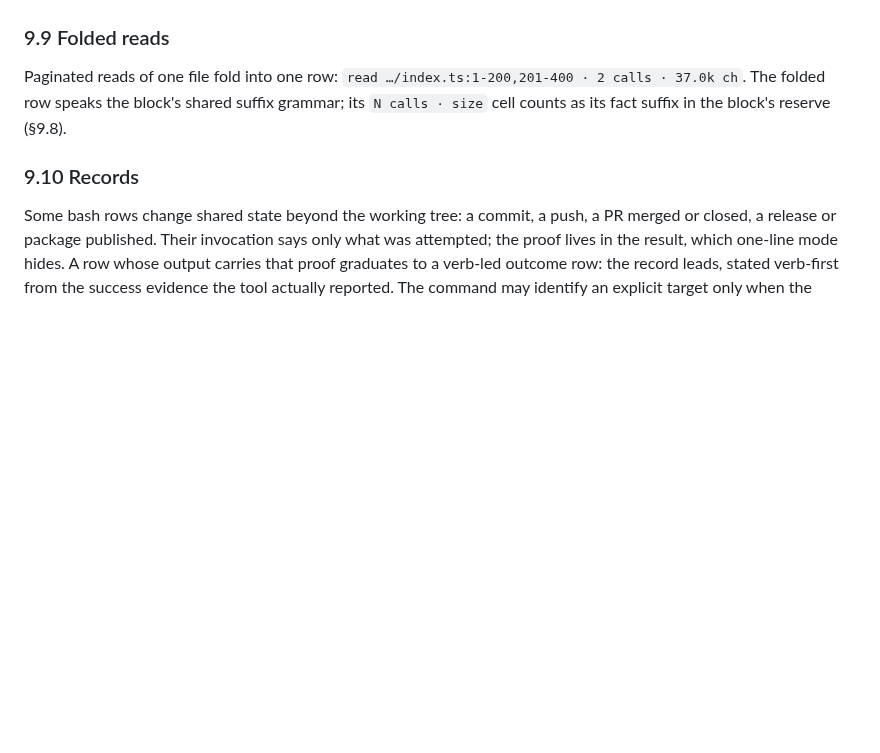
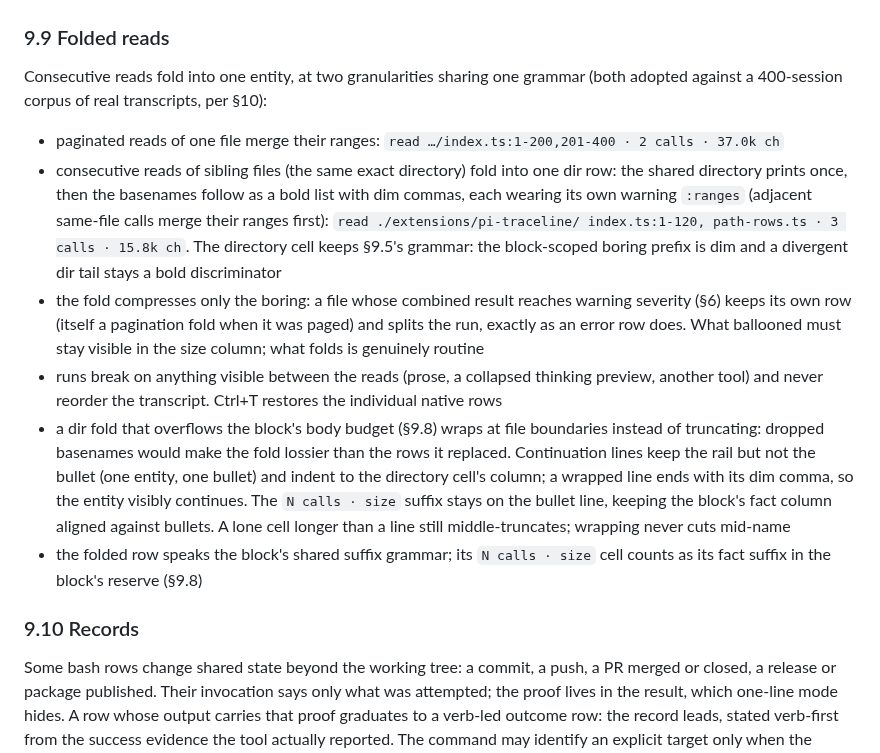
Before and after one commit to tmustier/pine-of-glass, a Markdown page: docs/design-language.md, the part around the change. Rendered like a GitHub page; blank space fills up the shorter version.

```diff
--- a/docs/design-language.md
+++ b/docs/design-language.md
@@ -390,10 +390,36 @@ dim ellipsis is legible; a wandering ellipsis column is not.
 
 ### 9.9 Folded reads
 
-Paginated reads of one file fold into one row:
-`read …/index.ts:1-200,201-400 · 2 calls · 37.0k ch`. The folded row speaks the
-block's shared suffix grammar; its `N calls · size` cell counts as its fact
-suffix in the block's reserve (§9.8).
+Consecutive reads fold into one entity, at two granularities sharing one
+grammar (both adopted against a 400-session corpus of real transcripts, per
+§10):
+
+- paginated reads of one file merge their ranges:
+  `read …/index.ts:1-200,201-400 · 2 calls · 37.0k ch`
+- consecutive reads of sibling files (the same exact directory) fold into one
+  dir row: the shared directory prints once, then the basenames follow as a
+  bold list with dim commas, each wearing its own warning `:ranges` (adjacent
+  same-file calls merge their ranges first):
+  `read ./extensions/pi-traceline/ index.ts:1-120, path-rows.ts · 3 calls · 15.8k ch`.
+  The directory cell keeps §9.5's grammar: the block-scoped boring prefix is
+  dim and a divergent dir tail stays a bold discriminator
+- the fold compresses only the boring: a file whose combined result reaches
+  warning severity (§6) keeps its own row (itself a pagination fold when it
+  was paged) and splits the run, exactly as an error row does. What ballooned
+  must stay visible in the size column; what folds is genuinely routine
+- runs break on anything visible between the reads (prose, a collapsed
+  thinking preview, another tool) and never reorder the transcript. Ctrl+T
+  restores the individual native rows
+- a dir fold that overflows the block's body budget (§9.8) wraps at file
+  boundaries instead of truncating: dropped basenames would make the fold
+  lossier than the rows it replaced. Continuation lines keep the rail but not
+  the bullet (one entity, one bullet) and indent to the directory cell's
+  column; a wrapped line ends with its dim comma, so the entity visibly
+  continues. The `N calls · size` suffix stays on the bullet line, keeping the
+  block's fact column aligned against bullets. A lone cell longer than a line
+  still middle-truncates; wrapping never cuts mid-name
+- the folded row speaks the block's shared suffix grammar; its `N calls · size`
+  cell counts as its fact suffix in the block's reserve (§9.8)
 
 ### 9.10 Records
 
```
Also changed, not shown: CHANGELOG.md (+10 -0 lines), extensions/pi-traceline/README.md (+4 -0 lines), docs/img/pi-traceline-collapsed.png, 10 other files.
